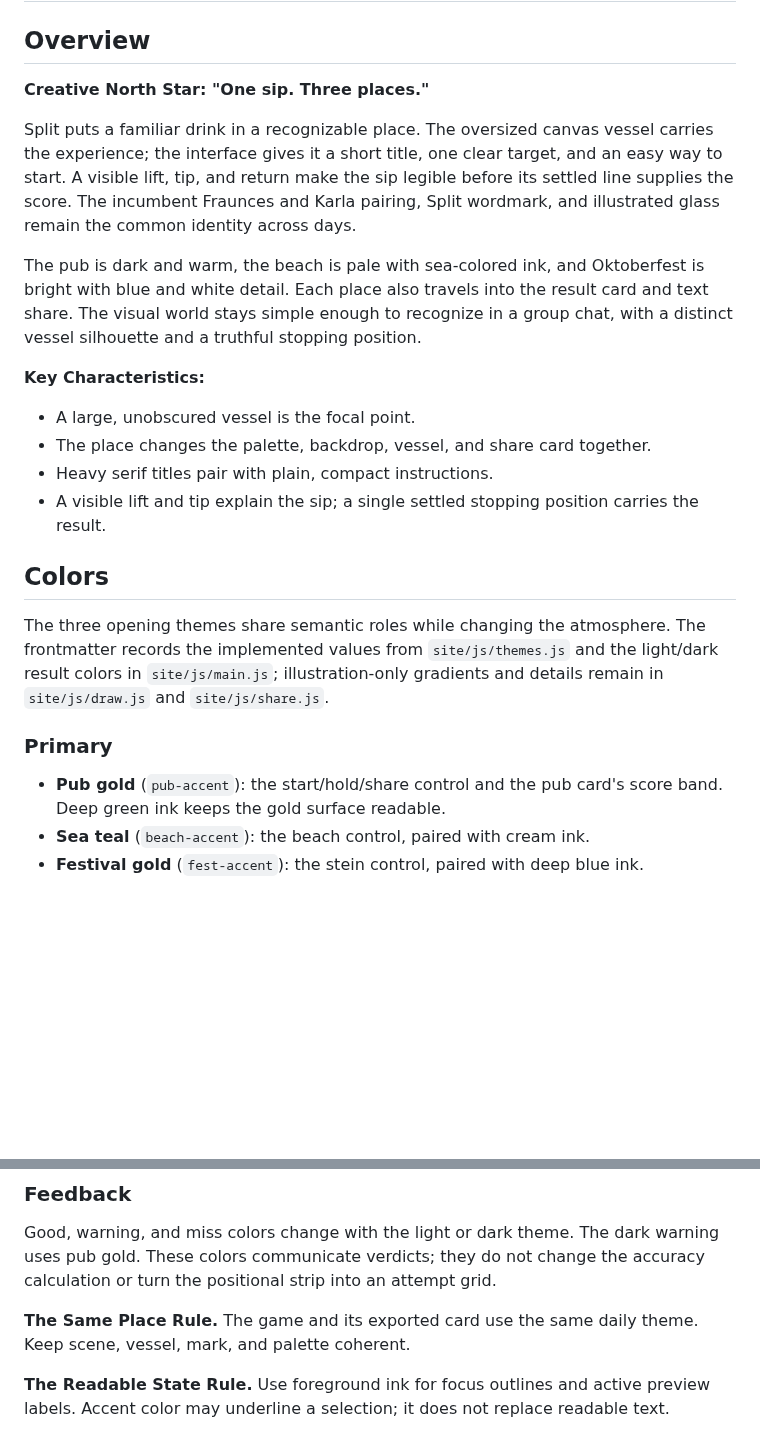
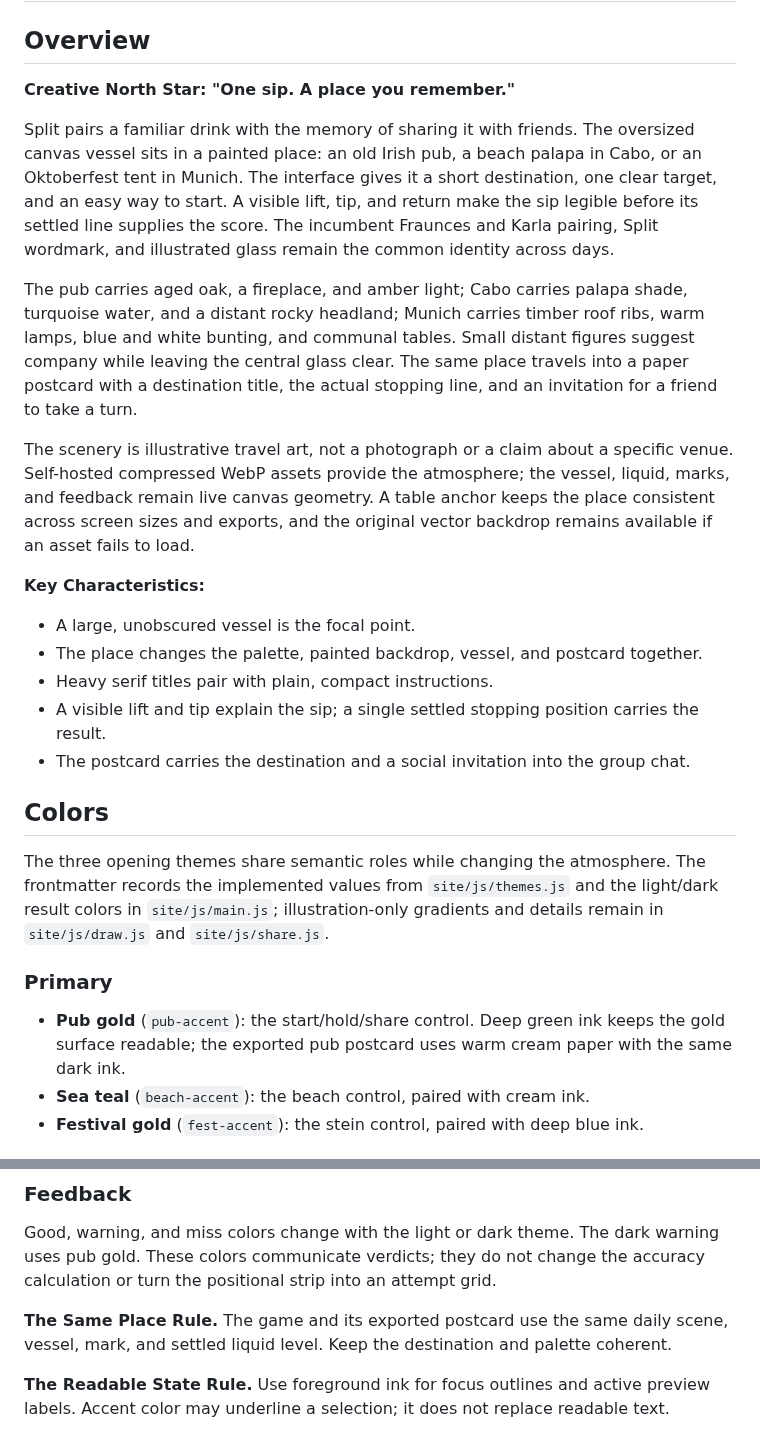
Before and after one commit to Fischbeck3/split, a Markdown page: DESIGN.md, 2 parts joined by grey strips. Drawn GitHub-style; blank space fills up the shorter version.

```diff
--- a/DESIGN.md
+++ b/DESIGN.md
@@ -127,18 +127,21 @@ components:
 
 ## Overview
 
-**Creative North Star: "One sip. Three places."**
+**Creative North Star: "One sip. A place you remember."**
 
-Split puts a familiar drink in a recognizable place. The oversized canvas vessel carries the experience; the interface gives it a short title, one clear target, and an easy way to start. A visible lift, tip, and return make the sip legible before its settled line supplies the score. The incumbent Fraunces and Karla pairing, Split wordmark, and illustrated glass remain the common identity across days.
+Split pairs a familiar drink with the memory of sharing it with friends. The oversized canvas vessel sits in a painted place: an old Irish pub, a beach palapa in Cabo, or an Oktoberfest tent in Munich. The interface gives it a short destination, one clear target, and an easy way to start. A visible lift, tip, and return make the sip legible before its settled line supplies the score. The incumbent Fraunces and Karla pairing, Split wordmark, and illustrated glass remain the common identity across days.
 
-The pub is dark and warm, the beach is pale with sea-colored ink, and Oktoberfest is bright with blue and white detail. Each place also travels into the result card and text share. The visual world stays simple enough to recognize in a group chat, with a distinct vessel silhouette and a truthful stopping position.
+The pub carries aged oak, a fireplace, and amber light; Cabo carries palapa shade, turquoise water, and a distant rocky headland; Munich carries timber roof ribs, warm lamps, blue and white bunting, and communal tables. Small distant figures suggest company while leaving the central glass clear. The same place travels into a paper postcard with a destination title, the actual stopping line, and an invitation for a friend to take a turn.
+
+The scenery is illustrative travel art, not a photograph or a claim about a specific venue. Self-hosted compressed WebP assets provide the atmosphere; the vessel, liquid, marks, and feedback remain live canvas geometry. A table anchor keeps the place consistent across screen sizes and exports, and the original vector backdrop remains available if an asset fails to load.
 
 **Key Characteristics:**
 
 - A large, unobscured vessel is the focal point.
-- The place changes the palette, backdrop, vessel, and share card together.
+- The place changes the palette, painted backdrop, vessel, and postcard together.
 - Heavy serif titles pair with plain, compact instructions.
 - A visible lift and tip explain the sip; a single settled stopping position carries the result.
+- The postcard carries the destination and a social invitation into the group chat.
 
 ## Colors
 
@@ -146,7 +149,7 @@ The three opening themes share semantic roles while changing the atmosphere. The
 
 ### Primary
 
-- **Pub gold** (`pub-accent`): the start/hold/share control and the pub card's score band. Deep green ink keeps the gold surface readable.
+- **Pub gold** (`pub-accent`): the start/hold/share control. Deep green ink keeps the gold surface readable; the exported pub postcard uses warm cream paper with the same dark ink.
 - **Sea teal** (`beach-accent`): the beach control, paired with cream ink.
 - **Festival gold** (`fest-accent`): the stein control, paired with deep blue ink.
 
@@ -160,7 +163,7 @@ The three opening themes share semantic roles while changing the atmosphere. The
 
 Good, warning, and miss colors change with the light or dark theme. The dark warning uses pub gold. These colors communicate verdicts; they do not change the accuracy calculation or turn the positional strip into an attempt grid.
 
-**The Same Place Rule.** The game and its exported card use the same daily theme. Keep scene, vessel, mark, and palette coherent.
+**The Same Place Rule.** The game and its exported postcard use the same daily scene, vessel, mark, and settled liquid level. Keep the destination and palette coherent.
 
 **The Readable State Rule.** Use foreground ink for focus outlines and active preview labels. Accent color may underline a selection; it does not replace readable text.
 
```
Also changed, not shown: other parts of DESIGN.md (+11 -8 lines), README.md (+16 -9 lines), docs/design-preview.jpg, docs/motion-preview.jpg, 15 other files.
